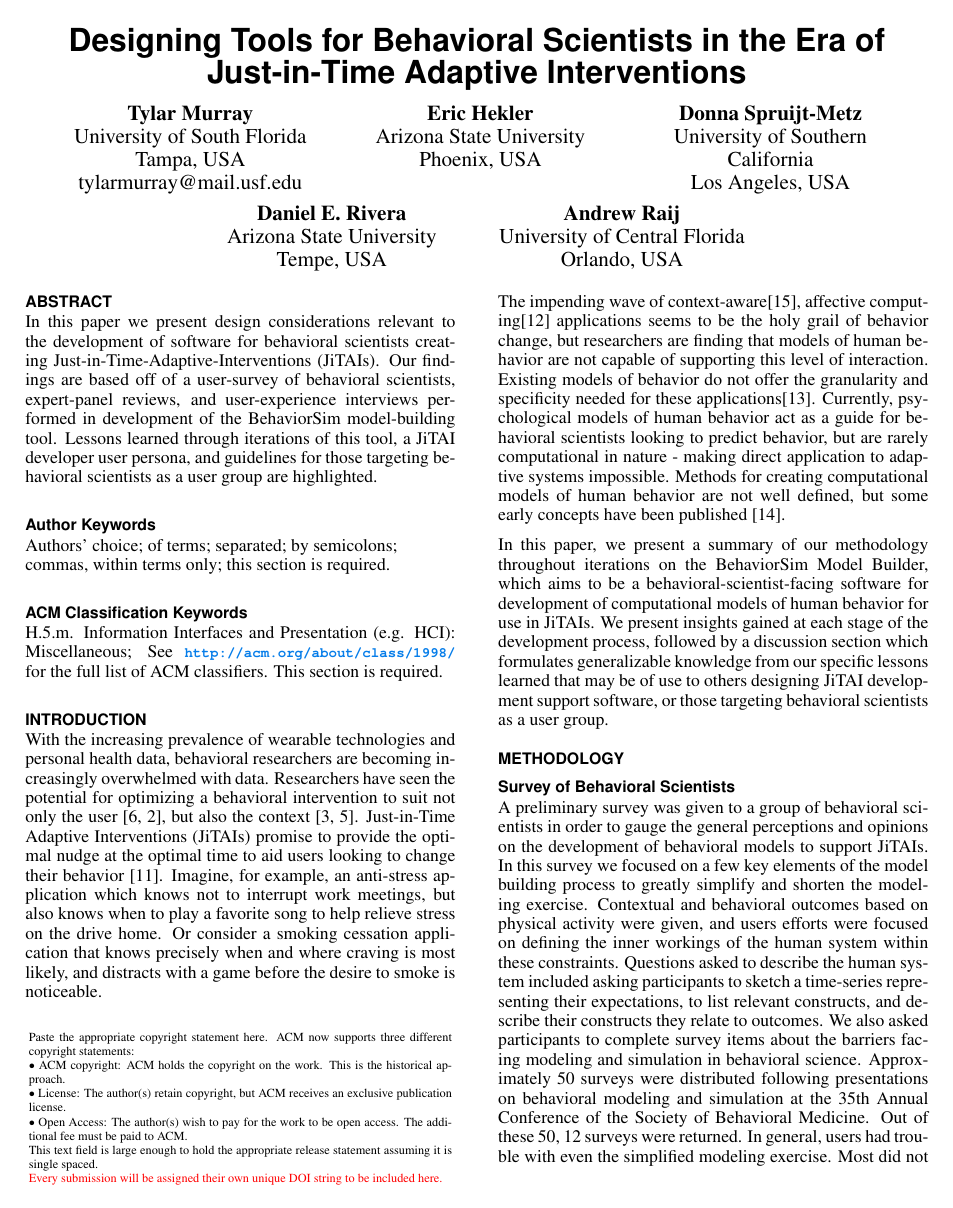
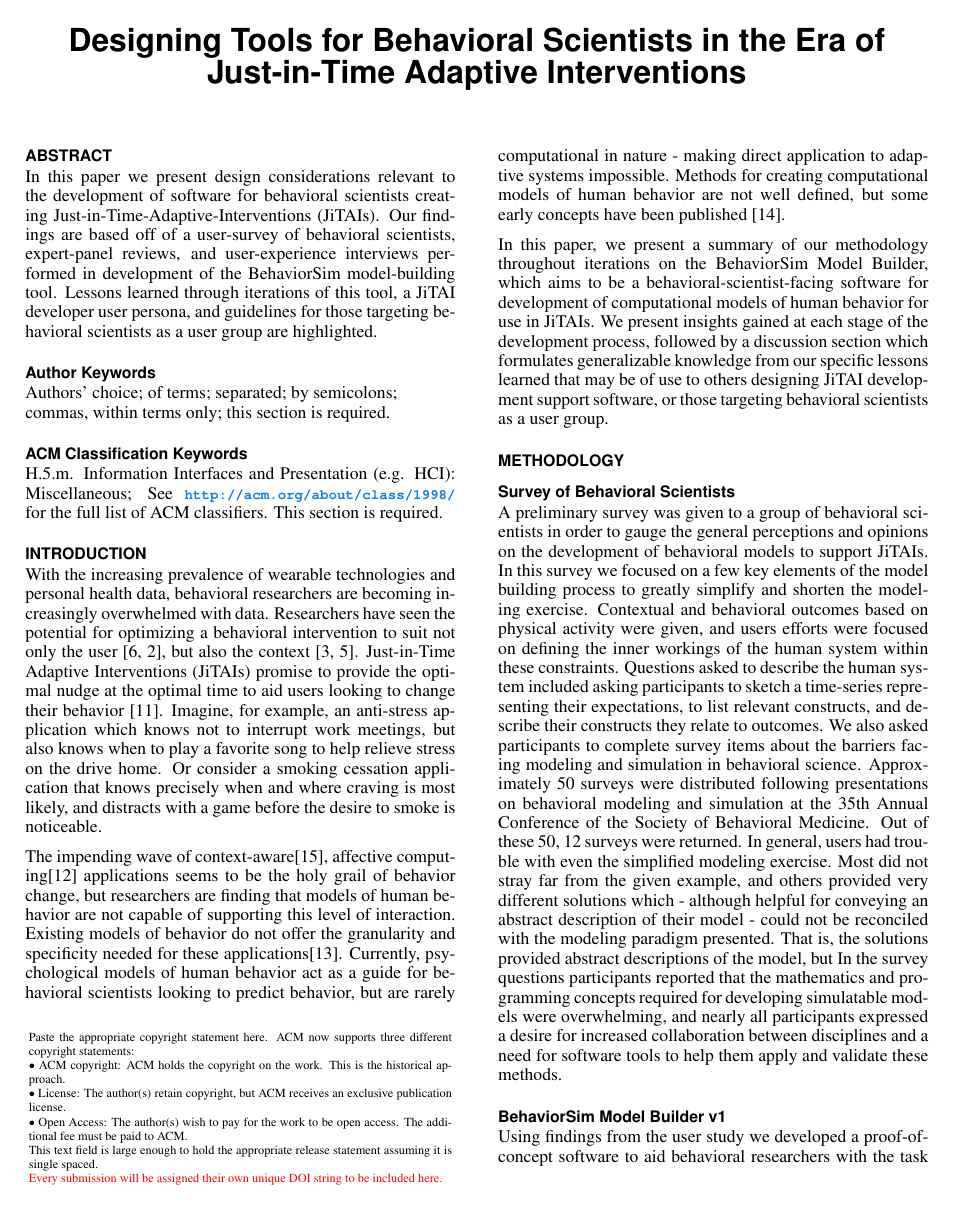
Before and after one commit to 7yl4r/designing-for-intervention-developers, a LaTeX document (proceedings.tex): page 1 of 5. Compiled offline with pdfLaTeX.

Commit message:
no authors on submission for reviewers

```diff
--- a/proceedings.tex
+++ b/proceedings.tex
@@ -74,34 +74,34 @@
 
 \title{Designing Tools for Behavioral Scientists in the Era of Just-in-Time Adaptive Interventions}
 
-\numberofauthors{5}
-\author{%
-  \alignauthor{Tylar Murray \\
-    \affaddr{University of South Florida}\\% Department of Electrical Engineering}\\
-    \affaddr{Tampa, USA}\\
-    \email{tylarmurray@mail.usf.edu}\\
-    }
-  \alignauthor{Eric Hekler\\
-    \affaddr{Arizona State University}\\% School of Nutrition and Health Promotion}\\
-    \affaddr{Phoenix, USA}\\
-    %\email{e-mail address}
-    }
-  \alignauthor{Donna Spruijt-Metz \\
-    \affaddr{University of Southern California}\\% Center for Economic and Social Research}\\
-    \affaddr{ Los Angeles, USA}\\
-    %\email{e-mail address}\\
-    }
-  \alignauthor{Daniel E. Rivera \\
-    \affaddr{Arizona State University}\\% Control Systems Engineering Laboratory}\\
-    \affaddr{Tempe, USA}\\
-    %\email{e-mail address}\\
-    }
-  \alignauthor{Andrew Raij \\
-    \affaddr{University of Central Florida}\\% Institute for Simulation and Training}\\
-    \affaddr{Orlando, USA}\\
-    %\email{e-mail address}\\
-    }
-}
+% \numberofauthors{5}
+% \author{%
+%   \alignauthor{Tylar Murray \\
+%     \affaddr{University of South Florida}\\% Department of Electrical Engineering}\\
+%     \affaddr{Tampa, USA}\\
+%     \email{tylarmurray@mail.usf.edu}\\
+%     }
+%   \alignauthor{Eric Hekler\\
+%     \affaddr{Arizona State University}\\% School of Nutrition and Health Promotion}\\
+%     \affaddr{Phoenix, USA}\\
+%     %\email{e-mail address}
+%     }
+%   \alignauthor{Donna Spruijt-Metz \\
+%     \affaddr{University of Southern California}\\% Center for Economic and Social Research}\\
+%     \affaddr{ Los Angeles, USA}\\
+%     %\email{e-mail address}\\
+%     }
+%   \alignauthor{Daniel E. Rivera \\
+%     \affaddr{Arizona State University}\\% Control Systems Engineering Laboratory}\\
+%     \affaddr{Tempe, USA}\\
+%     %\email{e-mail address}\\
+%     }
+%   \alignauthor{Andrew Raij \\
+%     \affaddr{University of Central Florida}\\% Institute for Simulation and Training}\\
+%     \affaddr{Orlando, USA}\\
+%     %\email{e-mail address}\\
+%     }
+% }
 
 \maketitle
 
```
